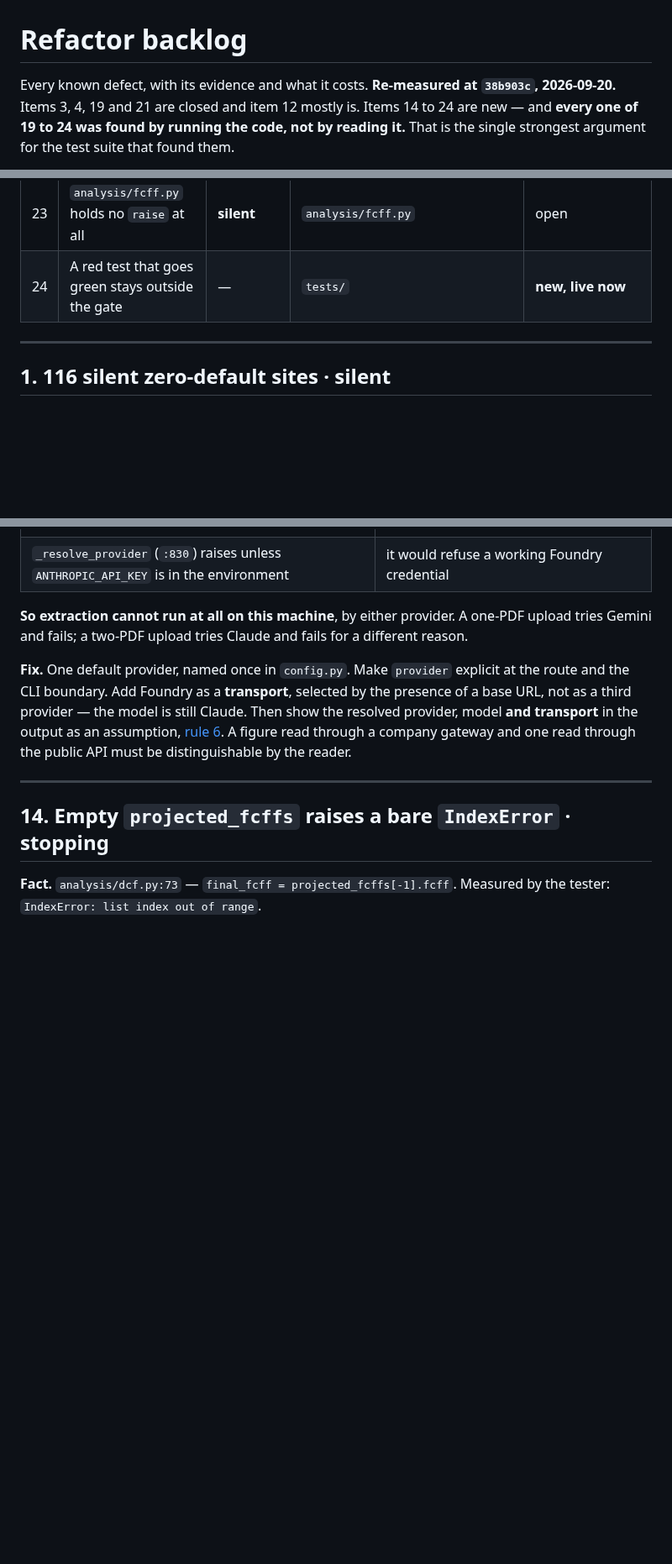
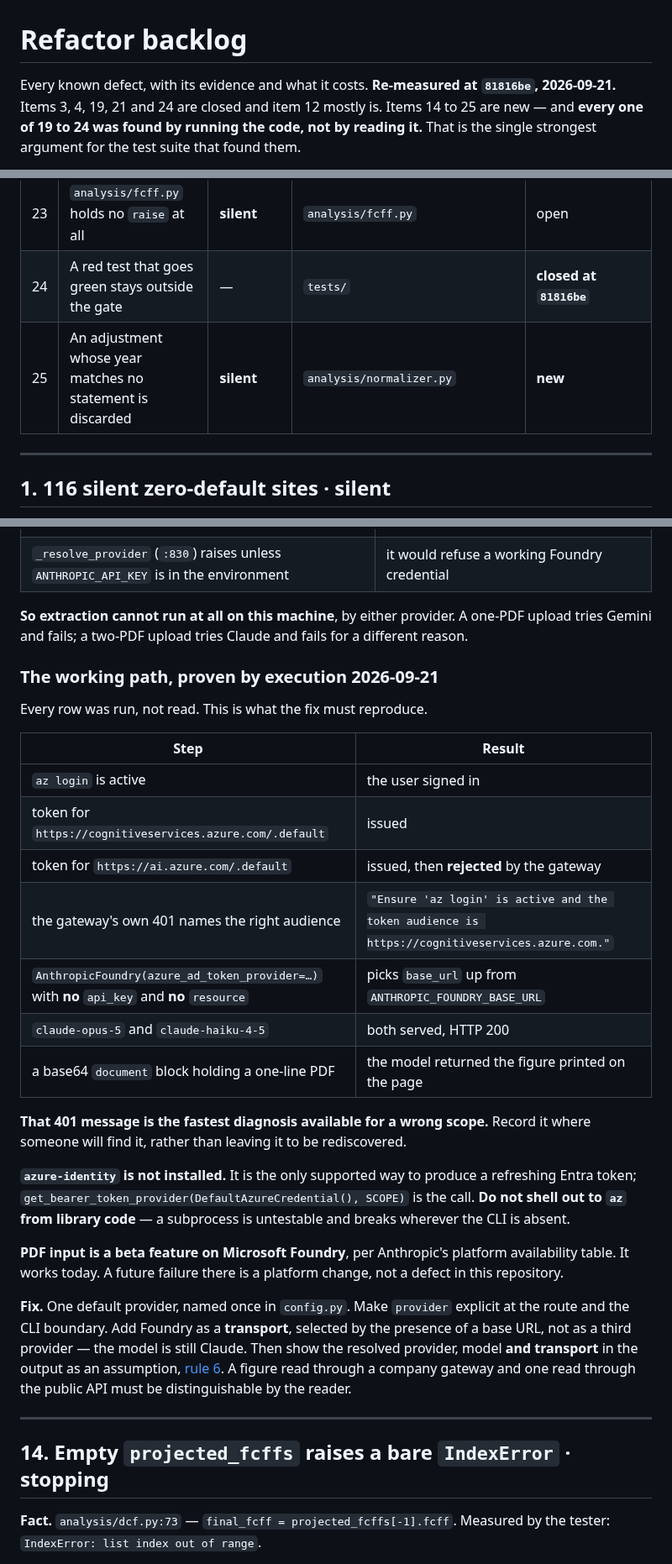
Before and after one commit to yinchenliu/Valuation, a Markdown page: docs/9-reference/refactor-backlog.md, 3 parts joined by grey strips. Shown at 84% size. GitHub-like rendering; blank space fills up the shorter version.

```diff
--- a/docs/9-reference/refactor-backlog.md
+++ b/docs/9-reference/refactor-backlog.md
@@ -1,7 +1,7 @@
 # Refactor backlog
 
-Every known defect, with its evidence and what it costs. **Re-measured at `38b903c`,
-2026-09-20.** Items 3, 4, 19 and 21 are closed and item 12 mostly is. Items 14 to 24
+Every known defect, with its evidence and what it costs. **Re-measured at `81816be`,
+2026-09-21.** Items 3, 4, 19, 21 and 24 are closed and item 12 mostly is. Items 14 to 25
 are new — and **every one of 19 to 24 was found by running the code, not by reading
 it.** That is the single strongest argument for the test suite that found them.
 
@@ -54,7 +54,8 @@ rather than lying.
 | 21 | An unrecognised `direction` silently reverses | **silent** | `analysis/normalizer.py` | **closed at `38b903c`** |
 | 22 | Zero debt balance gives a 0% cost of debt | **silent** | `analysis/wacc.py` | open |
 | 23 | `analysis/fcff.py` holds no `raise` at all | **silent** | `analysis/fcff.py` | open |
-| 24 | A red test that goes green stays outside the gate | — | `tests/` | **new, live now** |
+| 24 | A red test that goes green stays outside the gate | — | `tests/` | **closed at `81816be`** |
+| 25 | An adjustment whose year matches no statement is discarded | **silent** | `analysis/normalizer.py` | **new** |
 
 ---
 
@@ -389,6 +390,32 @@ not broken for the reason stated.
 upload tries Gemini and fails; a two-PDF upload tries Claude and fails for a different
 reason.
 
+### The working path, proven by execution 2026-09-21
+
+Every row was run, not read. This is what the fix must reproduce.
+
+| Step | Result |
+|---|---|
+| `az login` is active | the user signed in |
+| token for `https://cognitiveservices.azure.com/.default` | issued |
+| token for `https://ai.azure.com/.default` | issued, then **rejected** by the gateway |
+| the gateway's own 401 names the right audience | `"Ensure 'az login' is active and the token audience is https://cognitiveservices.azure.com."` |
+| `AnthropicFoundry(azure_ad_token_provider=…)` with **no** `api_key` and **no** `resource` | picks `base_url` up from `ANTHROPIC_FOUNDRY_BASE_URL` |
+| `claude-opus-5` and `claude-haiku-4-5` | both served, HTTP 200 |
+| a base64 `document` block holding a one-line PDF | the model returned the figure printed on the page |
+
+**That 401 message is the fastest diagnosis available for a wrong scope.** Record it
+where someone will find it, rather than leaving it to be rediscovered.
+
+**`azure-identity` is not installed.** It is the only supported way to produce a
+refreshing Entra token; `get_bearer_token_provider(DefaultAzureCredential(), SCOPE)` is
+the call. **Do not shell out to `az` from library code** — a subprocess is untestable
+and breaks wherever the CLI is absent.
+
+**PDF input is a beta feature on Microsoft Foundry**, per Anthropic's platform
+availability table. It works today. A future failure there is a platform change, not a
+defect in this repository.
+
 **Fix.** One default provider, named once in `config.py`. Make `provider` explicit at
 the route and the CLI boundary. Add Foundry as a **transport**, selected by the
 presence of a base URL, not as a third provider — the model is still Claude. Then show
```
Also changed, not shown: other parts of docs/9-reference/refactor-backlog.md (+51 -18 lines), STATUS.md (+48 -39 lines).
